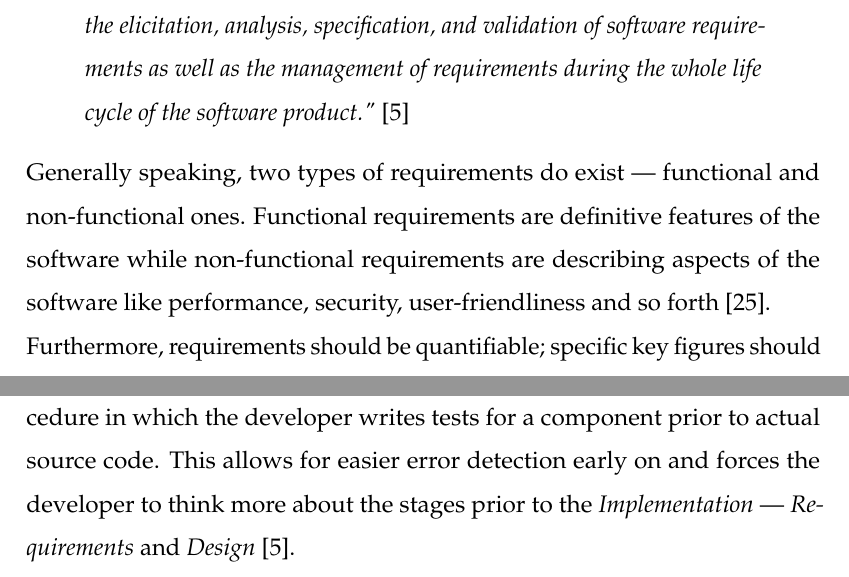
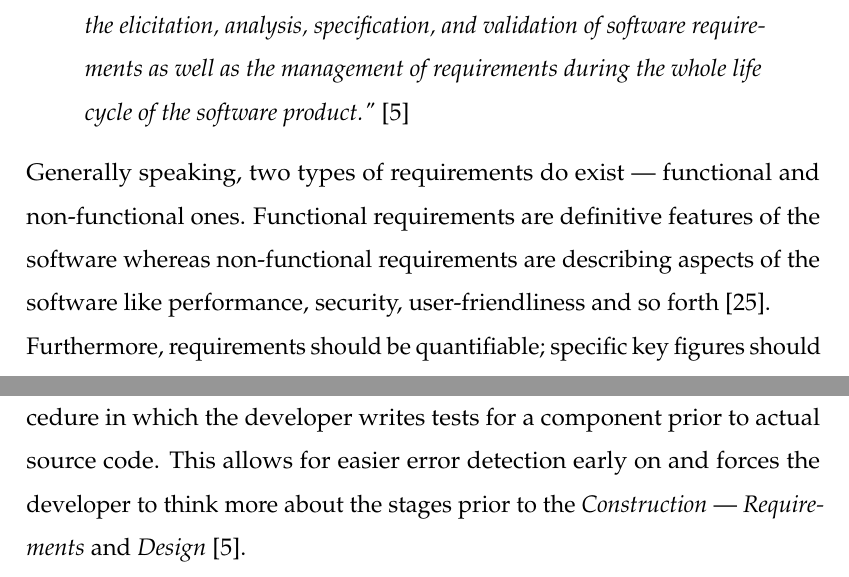
Before and after one commit to loehnertz/bachelor-thesis, a LaTeX thesis (thesis.tex): two parts of pages 14 and 26 of 42, joined at a grey line, cut so that both start at the same text. Compiled offline with pdfLaTeX.

Commit message:
Renamed the 'Implementation' of the software development process to 'Construction' everywhere

```diff
--- a/thesis.tex
+++ b/thesis.tex
@@ -301,7 +301,7 @@ as well as the management of requirements during the whole
 life cycle of the software product."}~\cite{swebok}
 \end{displayquote}
 Generally speaking, two types of requirements do exist --- functional and non-functional ones.
-Functional requirements are definitive features of the software while non-functional
+Functional requirements are definitive features of the software whereas non-functional
 requirements are describing aspects of the software like performance, security,
 user-friendliness and so forth~\cite{sommerville-se}.\\
 Furthermore, requirements should be quantifiable; specific key figures should be established
@@ -695,7 +695,7 @@ of such software has to undergo which brings forth standardizations.
 \textit{Test-Driven Development (TDD)} is a procedure in which the developer
 writes tests for a component prior to actual source code.
 This allows for easier error detection early on and forces the developer to think
-more about the stages prior to the \textit{Implementation} ---
+more about the stages prior to the \textit{Construction} ---
 \textit{Requirements} and \textit{Design}~\cite{swebok}.
 
 \newpage
```
Also changed, not shown: figures/iterative-and-incremental-model.png, figures/waterfall-model.png, thesis.tex (4 more changed lines), 2 other files.
